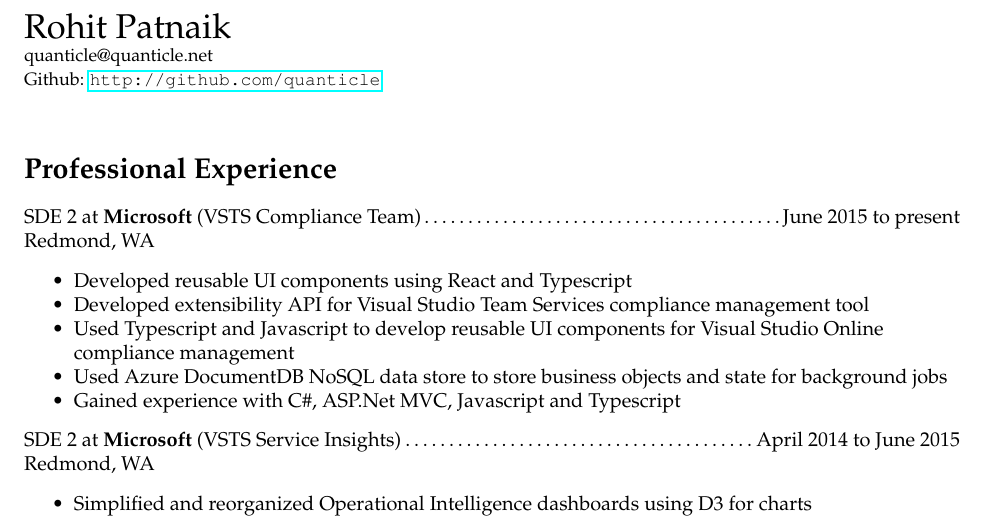
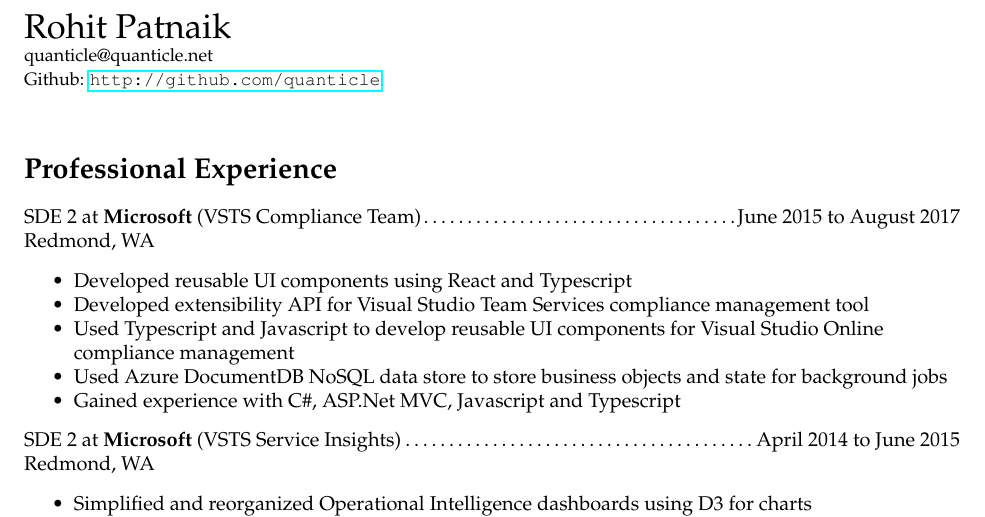
Before and after one commit to quanticle/Resume, a LaTeX CV (resume.tex): part of page 1 of 2, cut so that both start at the same text. Compiled offline with pdfLaTeX.

Commit message:
Added end date on Microsoft experience

```diff
--- a/resume.tex
+++ b/resume.tex
@@ -14,7 +14,7 @@
 {\small quanticle@quanticle.net}\\
 {\small Github: \url{http://github.com/quanticle}}\\
 \section*{Professional Experience}
-\noindent SDE 2 at {\bfseries Microsoft} (VSTS Compliance Team)\dotfill June 2015 to present\\
+\noindent SDE 2 at {\bfseries Microsoft} (VSTS Compliance Team)\dotfill June 2015 to August 2017\\
 Redmond, WA
 \begin{resume-list}
 \item Developed reusable UI components using React and Typescript
```
